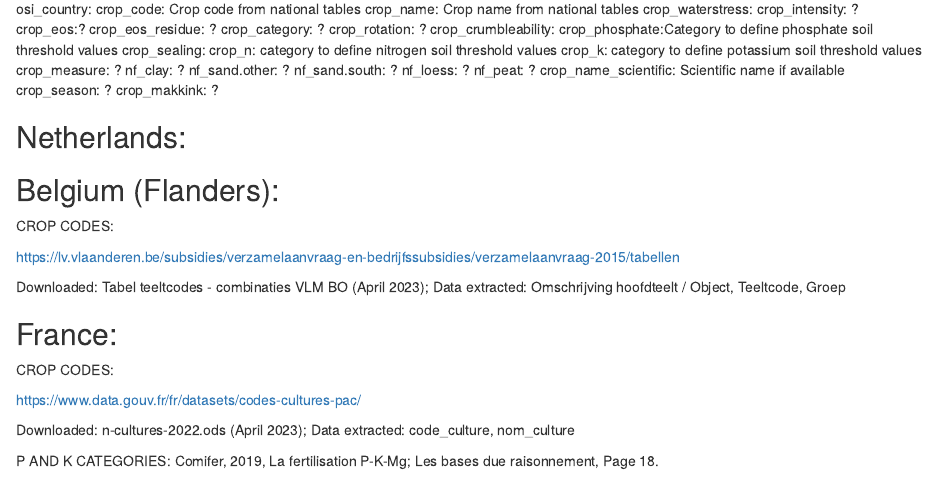
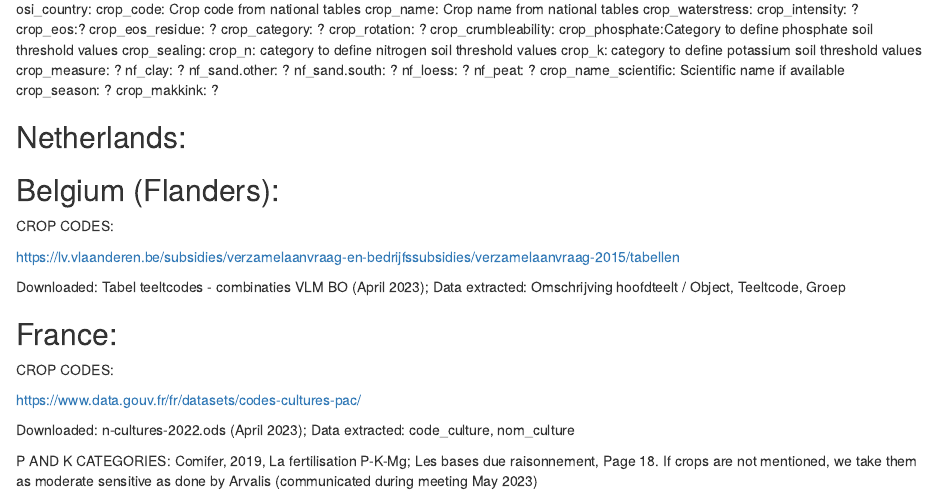
Before and after one commit to gerardhros/euosi, an R Markdown document (vignettes/description of osi_crops table.Rmd): the page in a window 1100 px wide, from 160 px down. Rendered offline with R 4.5, knitr and Pandoc, with nearby package versions.

Commit message:
Based on meeting with Arvalis May 2023, all crops which are not mentioned on page 18 of PK fertilizer guidelines are given moderate sensitivity

```diff
--- a/vignettes/description of osi_crops table.Rmd
+++ b/vignettes/description of osi_crops table.Rmd
@@ -60,4 +60,5 @@ Downloaded: n-cultures-2022.ods (April 2023);
 Data extracted: code_culture, nom_culture
 
 P AND K CATEGORIES:
-Comifer, 2019, La fertilisation P-K-Mg; Les bases due raisonnement, Page 18.
+Comifer, 2019, La fertilisation P-K-Mg; Les bases due raisonnement, Page 18. If crops are not mentioned,
+we take them as moderate sensitive as done by Arvalis (communicated during meeting May 2023)
```
